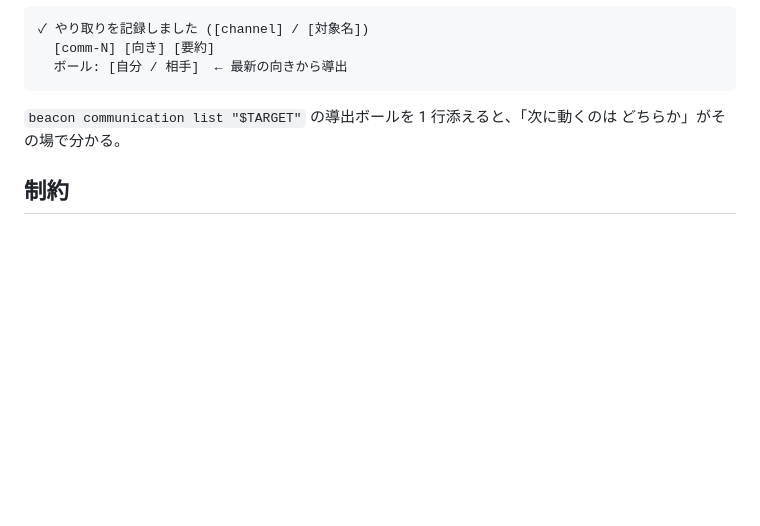
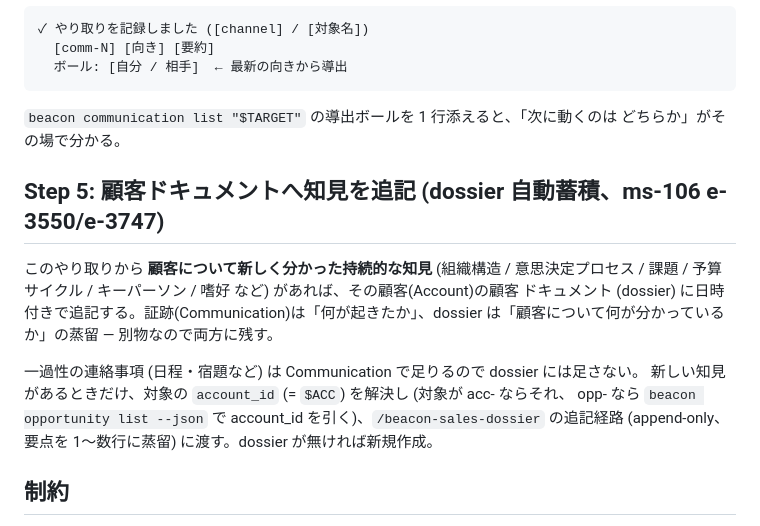
Before and after one commit to kurogin23mech-source/beacon, a Markdown page: skills/beacon-sales-communication.md, the part around the change. Drawn GitHub-style; blank space fills up the shorter version.

```diff
--- a/skills/beacon-sales-communication.md
+++ b/skills/beacon-sales-communication.md
@@ -132,6 +132,18 @@ BEACON_COMM_TARGET="$TARGET" \
 `beacon communication list "$TARGET"` の導出ボールを 1 行添えると、「次に動くのは
 どちらか」がその場で分かる。
 
+## Step 5: 顧客ドキュメントへ知見を追記 (dossier 自動蓄積、ms-106 e-3550/e-3747)
+
+このやり取りから **顧客について新しく分かった持続的な知見** (組織構造 / 意思決定プロセス /
+課題 / 予算サイクル / キーパーソン / 嗜好 など) があれば、その顧客(Account)の顧客
+ドキュメント (dossier) に日時付きで追記する。証跡(Communication)は「何が起きたか」、dossier
+は「顧客について何が分かっているか」の蒸留 — 別物なので両方に残す。
+
+一過性の連絡事項 (日程・宿題など) は Communication で足りるので dossier には足さない。
+新しい知見があるときだけ、対象の `account_id` (= `$ACC`) を解決し (対象が acc- ならそれ、
+opp- なら `beacon opportunity list --json` で account_id を引く)、`/beacon-sales-dossier`
+の追記経路 (append-only、要点を 1〜数行に蒸留) に渡す。dossier が無ければ新規作成。
+
 ## 制約
 
 - **記録は人間確認を経る** (Step 3 の 1 prompt)。勝手に多数の証跡を書き込まない。
```
Also changed, not shown: skills/beacon-sales-meeting-wrap.md (+18 -0 lines).
